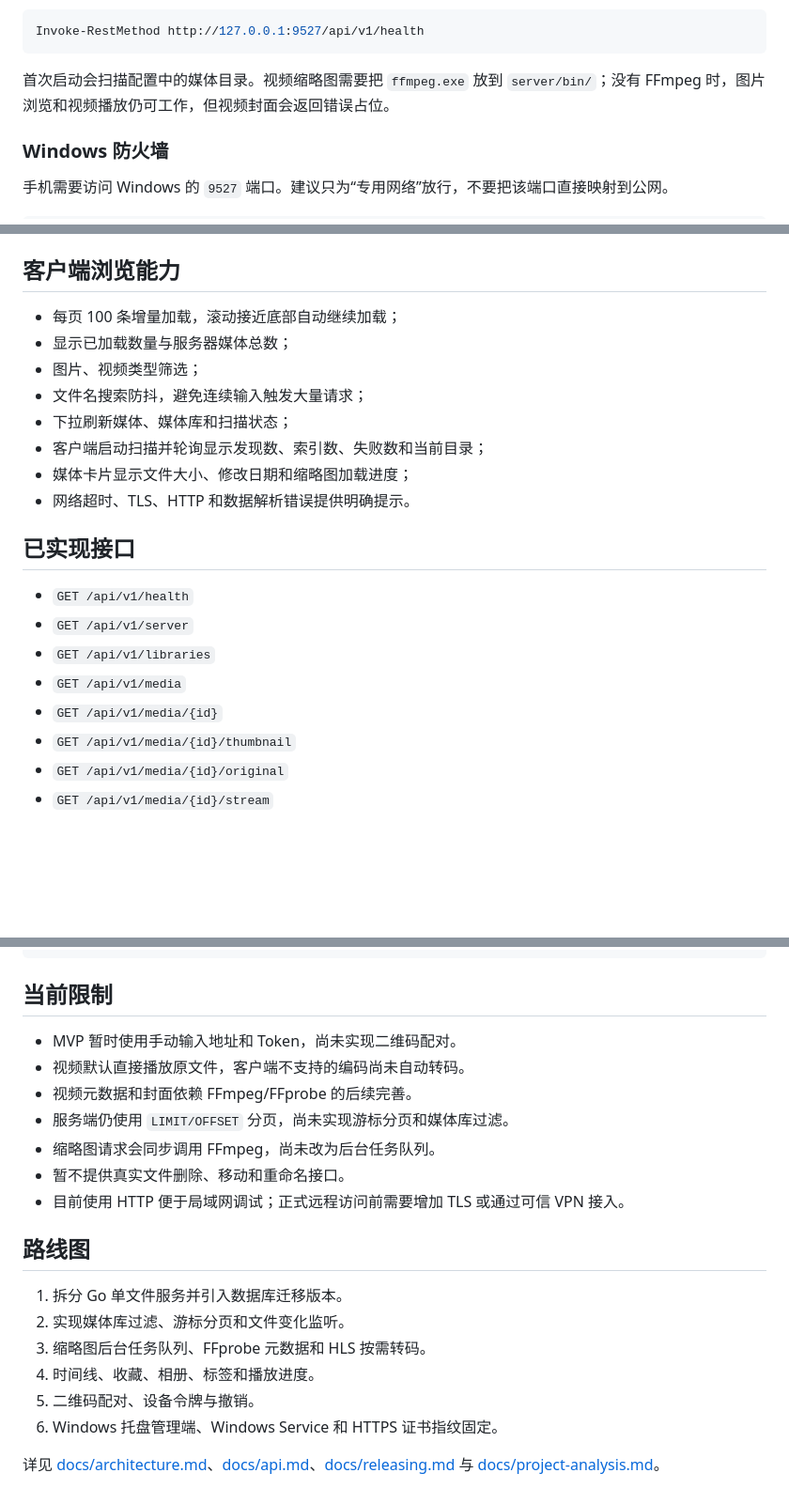
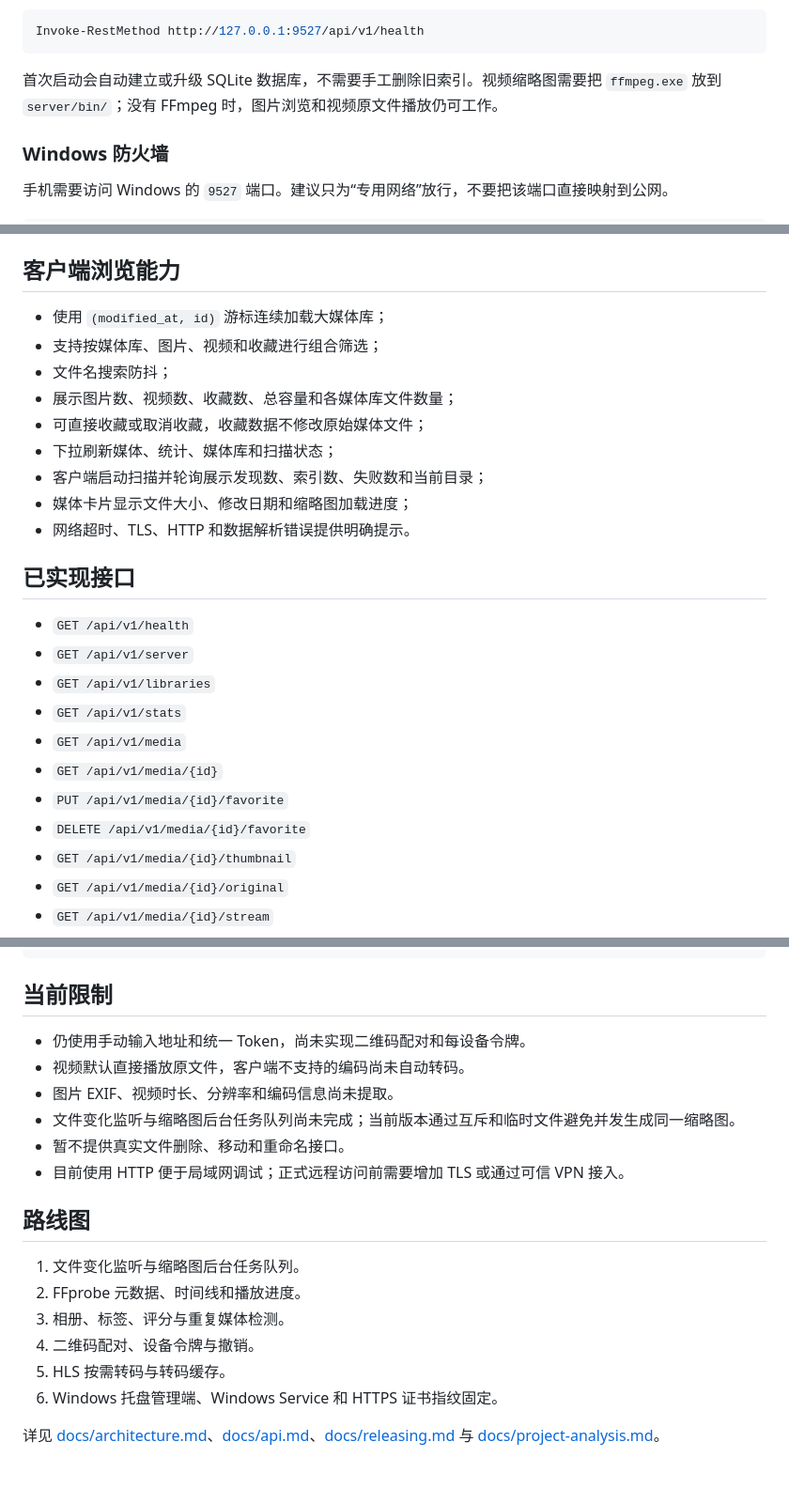
Before and after one commit to weepwood/LocalLens, a Markdown page: README.md, 3 parts joined by grey strips. Shown at 94% size. Drawn GitHub-style; blank space fills up the shorter version.

Commit message:
docs: describe v0.2 media library foundation

````diff
--- a/README.md
+++ b/README.md
@@ -84,7 +93,7 @@ go run . -config ./config.json
 Invoke-RestMethod http://127.0.0.1:9527/api/v1/health
 ```
 
-首次启动会扫描配置中的媒体目录。视频缩略图需要把 `ffmpeg.exe` 放到 `server/bin/`；没有 FFmpeg 时，图片浏览和视频播放仍可工作，但视频封面会返回错误占位。
+首次启动会自动建立或升级 SQLite 数据库，不需要手工删除旧索引。视频缩略图需要把 `ffmpeg.exe` 放到 `server/bin/`；没有 FFmpeg 时，图片浏览和视频原文件播放仍可工作。
 
 ### Windows 防火墙
 
@@ -126,12 +135,13 @@ flutter run -d <device-id>
 
 ## 客户端浏览能力
 
-- 每页 100 条增量加载，滚动接近底部自动继续加载；
-- 显示已加载数量与服务器媒体总数；
-- 图片、视频类型筛选；
-- 文件名搜索防抖，避免连续输入触发大量请求；
-- 下拉刷新媒体、媒体库和扫描状态；
-- 客户端启动扫描并轮询显示发现数、索引数、失败数和当前目录；
+- 使用 `(modified_at, id)` 游标连续加载大媒体库；
+- 支持按媒体库、图片、视频和收藏进行组合筛选；
+- 文件名搜索防抖；
+- 展示图片数、视频数、收藏数、总容量和各媒体库文件数量；
+- 可直接收藏或取消收藏，收藏数据不修改原始媒体文件；
+- 下拉刷新媒体、统计、媒体库和扫描状态；
+- 客户端启动扫描并轮询展示发现数、索引数、失败数和当前目录；
 - 媒体卡片显示文件大小、修改日期和缩略图加载进度；
 - 网络超时、TLS、HTTP 和数据解析错误提供明确提示。
 
@@ -140,8 +150,11 @@ flutter run -d <device-id>
 - `GET /api/v1/health`
 - `GET /api/v1/server`
 - `GET /api/v1/libraries`
+- `GET /api/v1/stats`
 - `GET /api/v1/media`
 - `GET /api/v1/media/{id}`
+- `PUT /api/v1/media/{id}/favorite`
+- `DELETE /api/v1/media/{id}/favorite`
 - `GET /api/v1/media/{id}/thumbnail`
 - `GET /api/v1/media/{id}/original`
 - `GET /api/v1/media/{id}/stream`
@@ -156,21 +169,20 @@ Authorization: Bearer <api_token>
 
 ## 当前限制
 
-- MVP 暂时使用手动输入地址和 Token，尚未实现二维码配对。
+- 仍使用手动输入地址和统一 Token，尚未实现二维码配对和每设备令牌。
 - 视频默认直接播放原文件，客户端不支持的编码尚未自动转码。
-- 视频元数据和封面依赖 FFmpeg/FFprobe 的后续完善。
-- 服务端仍使用 `LIMIT/OFFSET` 分页，尚未实现游标分页和媒体库过滤。
-- 缩略图请求会同步调用 FFmpeg，尚未改为后台任务队列。
+- 图片 EXIF、视频时长、分辨率和编码信息尚未提取。
+- 文件变化监听与缩略图后台任务队列尚未完成；当前版本通过互斥和临时文件避免并发生成同一缩略图。
 - 暂不提供真实文件删除、移动和重命名接口。
 - 目前使用 HTTP 便于局域网调试；正式远程访问前需要增加 TLS 或通过可信 VPN 接入。
 
 ## 路线图
 
-1. 拆分 Go 单文件服务并引入数据库迁移版本。
-2. 实现媒体库过滤、游标分页和文件变化监听。
-3. 缩略图后台任务队列、FFprobe 元数据和 HLS 按需转码。
-4. 时间线、收藏、相册、标签和播放进度。
-5. 二维码配对、设备令牌与撤销。
+1. 文件变化监听与缩略图后台任务队列。
+2. FFprobe 元数据、时间线和播放进度。
+3. 相册、标签、评分与重复媒体检测。
+4. 二维码配对、设备令牌与撤销。
+5. HLS 按需转码与转码缓存。
 6. Windows 托盘管理端、Windows Service 和 HTTPS 证书指纹固定。
 
 详见 [docs/architecture.md](docs/architecture.md)、[docs/api.md](docs/api.md)、[docs/releasing.md](docs/releasing.md) 与 [docs/project-analysis.md](docs/project-analysis.md)。
````
Also changed, not shown: other parts of README.md (+12 -3 lines).
